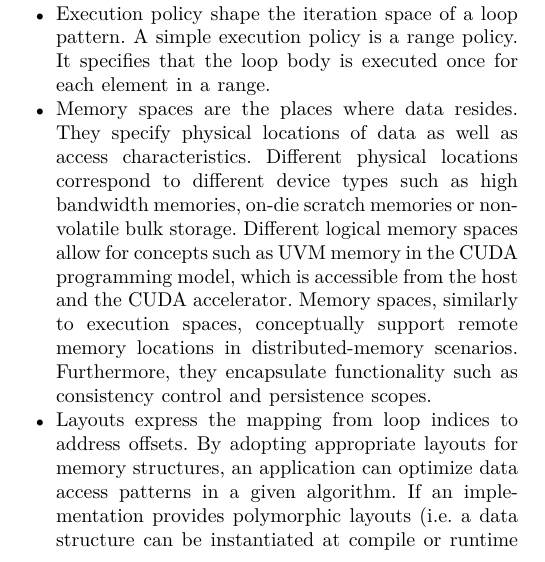
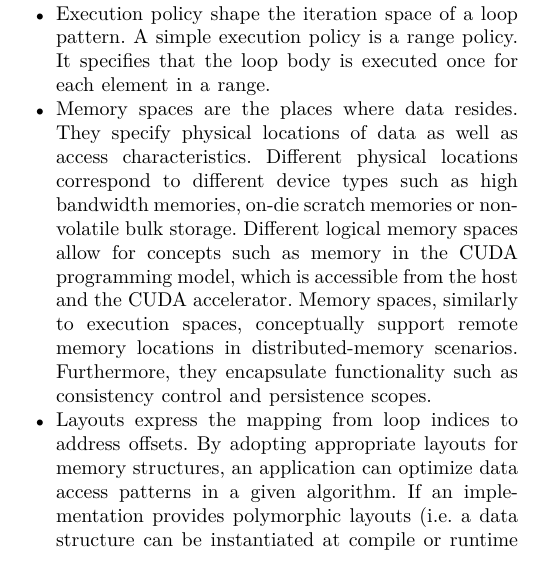
Before and after one commit to kokkos/ProgrammingGuide, a LaTeX paper (main.tex, which reads src/2.Kokkos.tex): part of one column of page 4 of 5, cut so that both start at the same text. Compiled offline with XeLaTeX; a missing font is replaced by an installed copy or a similar font; a LaTeX package or settings file that is missing is left out.

```diff
--- a/src/2.Kokkos.tex
+++ b/src/2.Kokkos.tex
@@ -96,7 +96,7 @@
 	\item  An execution space is a place where code can be executed. On current hardware architectures this correspond to accelerators and CPUs and can include any compute device in the future. This abstraction supports remote compute devices in distributed memory scenarios as remote execution spaces.
 	\item Execution patterns expose the parallel programming paradigm. Supported patterns are \emph{parallel\_for} loop that executes the loop body in any order a specified amount of times, the \emph{parallel\_reduce} which combines a parallel\_for with a reduction operation, \emph{parallel\_scan} which combines a parallel\_for operation with a prefix or postfix scan, and \emph{task} which executes a single function potentially in parallel in respect to other tasks or code sections.
 	\item Execution policy shape the iteration space of a loop pattern. A simple execution policy is a range policy. It specifies that the loop body is executed once for each element in a range.
-	\item Memory spaces are the places where data resides. They specify physical locations of data as well as access characteristics. Different physical locations correspond to different device types such as high bandwidth memories, on-die scratch memories or non-volatile bulk storage. Different logical memory spaces allow for concepts such as UVM memory in the CUDA programming model, which is accessible from the host and the CUDA accelerator. Memory spaces, similarly to execution spaces, conceptually support remote memory locations in distributed-memory scenarios. Furthermore, they encapsulate functionality such as consistency control and persistence scopes.
+	\item Memory spaces are the places where data resides. They specify physical locations of data as well as access characteristics. Different physical locations correspond to different device types such as high bandwidth memories, on-die scratch memories or non-volatile bulk storage. Different logical memory spaces allow for concepts such as memory in the CUDA programming model, which is accessible from the host and the CUDA accelerator. Memory spaces, similarly to execution spaces, conceptually support remote memory locations in distributed-memory scenarios. Furthermore, they encapsulate functionality such as consistency control and persistence scopes.
 	\item Layouts express the mapping from loop indices to address offsets. By adopting appropriate layouts for memory structures, an application can optimize data access patterns in a given algorithm. If an implementation provides polymorphic layouts (i.e. a data structure can be instantiated at compile or runtime with different layouts), architecture-dependent optimizations can be performed.
 	\item Memory traits specify how a data structure is accessed. Traits express usage scenarios such as atomic access, random access and streaming loads or stores. This allows the programming model to  optimize load and store operations.
 \end{itemize}
```
